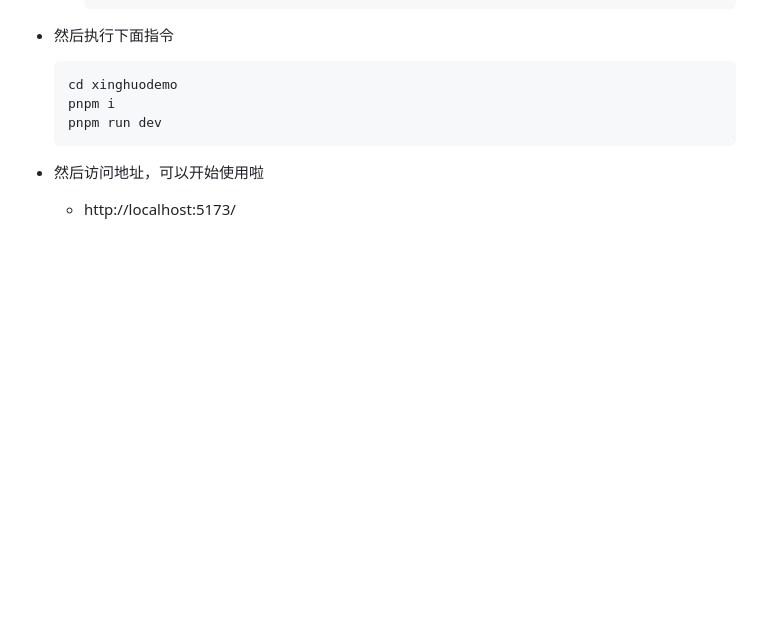
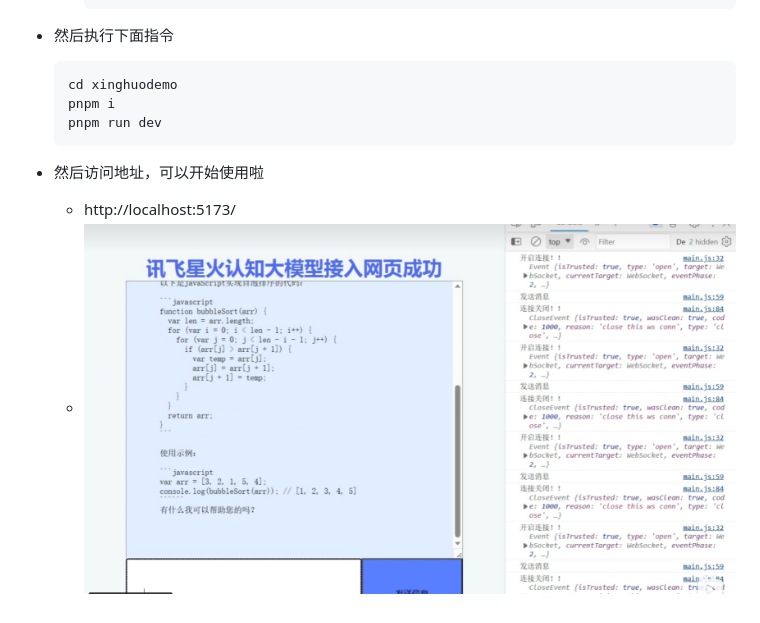
Before and after one commit to zou-hong-run/xinghuo, a Markdown page: readme.md, the part around the change. Rendered like a GitHub page; pictures changed too: cover.png (added); blank space fills up the shorter version.

Commit message:
更新封面图片

```diff
--- a/readme.md
+++ b/readme.md
@@ -37,3 +37,4 @@
 - 然后访问地址，可以开始使用啦
 
   - http://localhost:5173/
+  - ![cover](cover.png)
```
